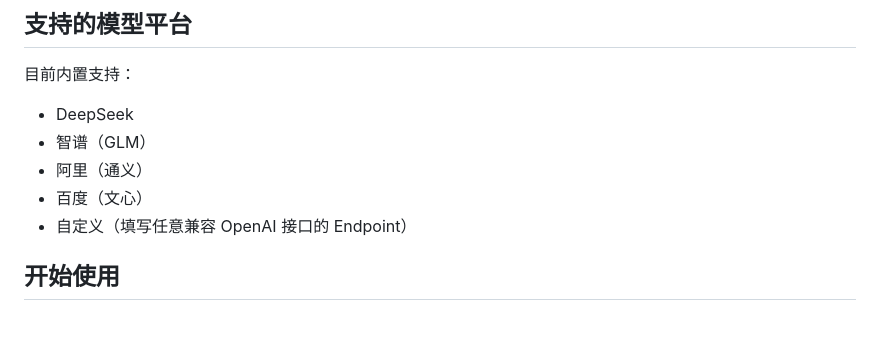
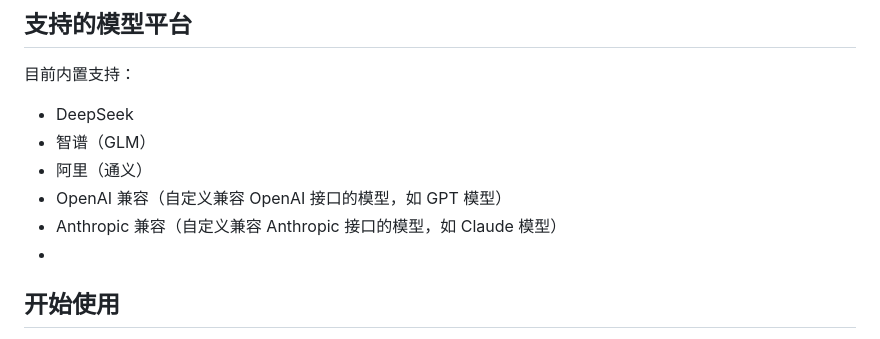
Before and after one commit to sengbin/JLCEDA-Design-Copilot, a Markdown page: jlceda-pro-extension/README.md, the part around the change. Rendered like a GitHub page.

Commit message:
更新 README，修正模型平台描述，明确 OpenAI 和 Anthropic 兼容性

```diff
--- a/jlceda-pro-extension/README.md
+++ b/jlceda-pro-extension/README.md
@@ -32,8 +32,9 @@ B站演示视频：https://www.bilibili.com/video/BV1uwwXzSEpU/
 - DeepSeek
 - 智谱（GLM）
 - 阿里（通义）
-- 百度（文心）
-- 自定义（填写任意兼容 OpenAI 接口的 Endpoint）
+- OpenAI 兼容（自定义兼容 OpenAI 接口的模型，如 GPT 模型）
+- Anthropic 兼容（自定义兼容 Anthropic 接口的模型，如 Claude 模型）
+-
 
 ## 开始使用
 
```
